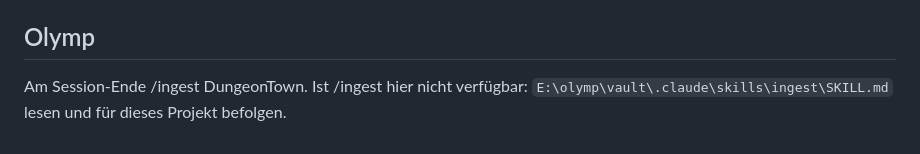
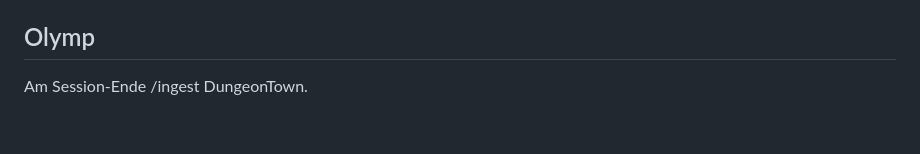
Before and after one commit to sebastiandullstein/DungeonTown, a Markdown page: CLAUDE.md, the part around the change. Drawn GitHub-style.

Commit message:
docs(claude): /ingest ist jetzt global verfügbar (Werkzeugkasten)
Co-Authored-By: Claude Opus 5.5 <noreply@anthropic.com>

```diff
--- a/CLAUDE.md
+++ b/CLAUDE.md
@@ -305,4 +305,4 @@ Hinweis: E auf Event-Tile im Dungeon löst Event aus (überschreibt Execute-Abil
 - Scripts: `npm start` (Dev), `npm run build:win/mac/linux/all` (Dist)
 
 ## Olymp
-Am Session-Ende /ingest DungeonTown. Ist /ingest hier nicht verfügbar: `E:\olymp\vault\.claude\skills\ingest\SKILL.md` lesen und für dieses Projekt befolgen.
+Am Session-Ende /ingest DungeonTown.
```
